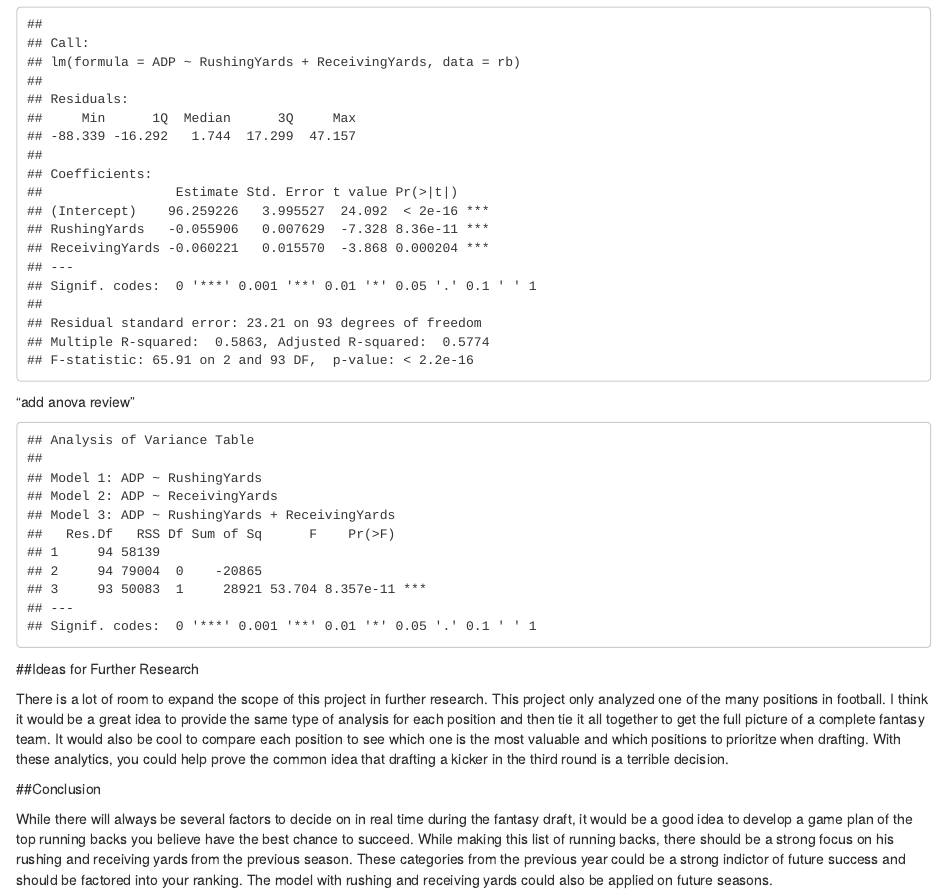
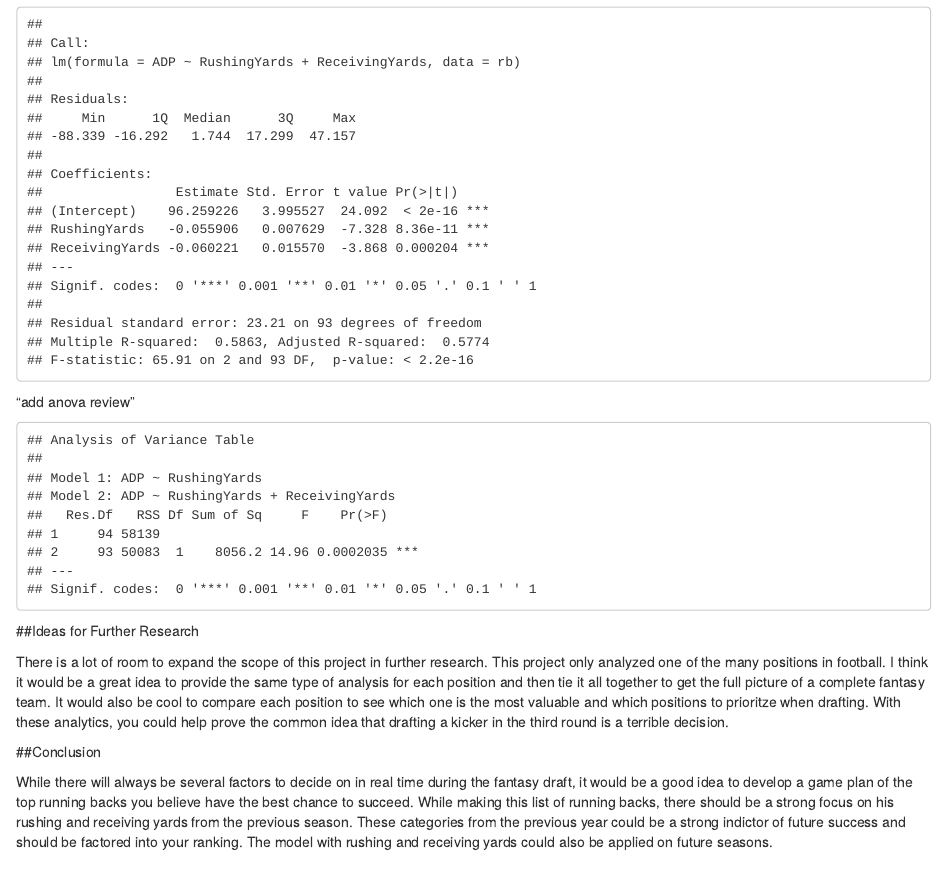
Before and after one commit to abrandt15/Fantasy-Football-Capstone-Project, an R Markdown document (Fantasy Football R Markdown.Rmd): the page in a window 1100 px wide, from 6140 px down. Rendered offline with R 4.5, knitr and Pandoc, with nearby package versions.

Commit message:
Project Update

````diff
--- a/Fantasy Football R Markdown.Rmd
+++ b/Fantasy Football R Markdown.Rmd
@@ -157,7 +157,7 @@ summary(rb_lm_5)
 "add anova review"
 
 ``` {r Anova, echo=FALSE, message=FALSE}
-anova(rb_lm_3, rb_lm_4, rb_lm_5)
+anova(rb_lm_3, rb_lm_5)
 ```
 
 ##Ideas for Further Research
````
Also changed, not shown: Fantasy_Football_R_Markdown.html.
